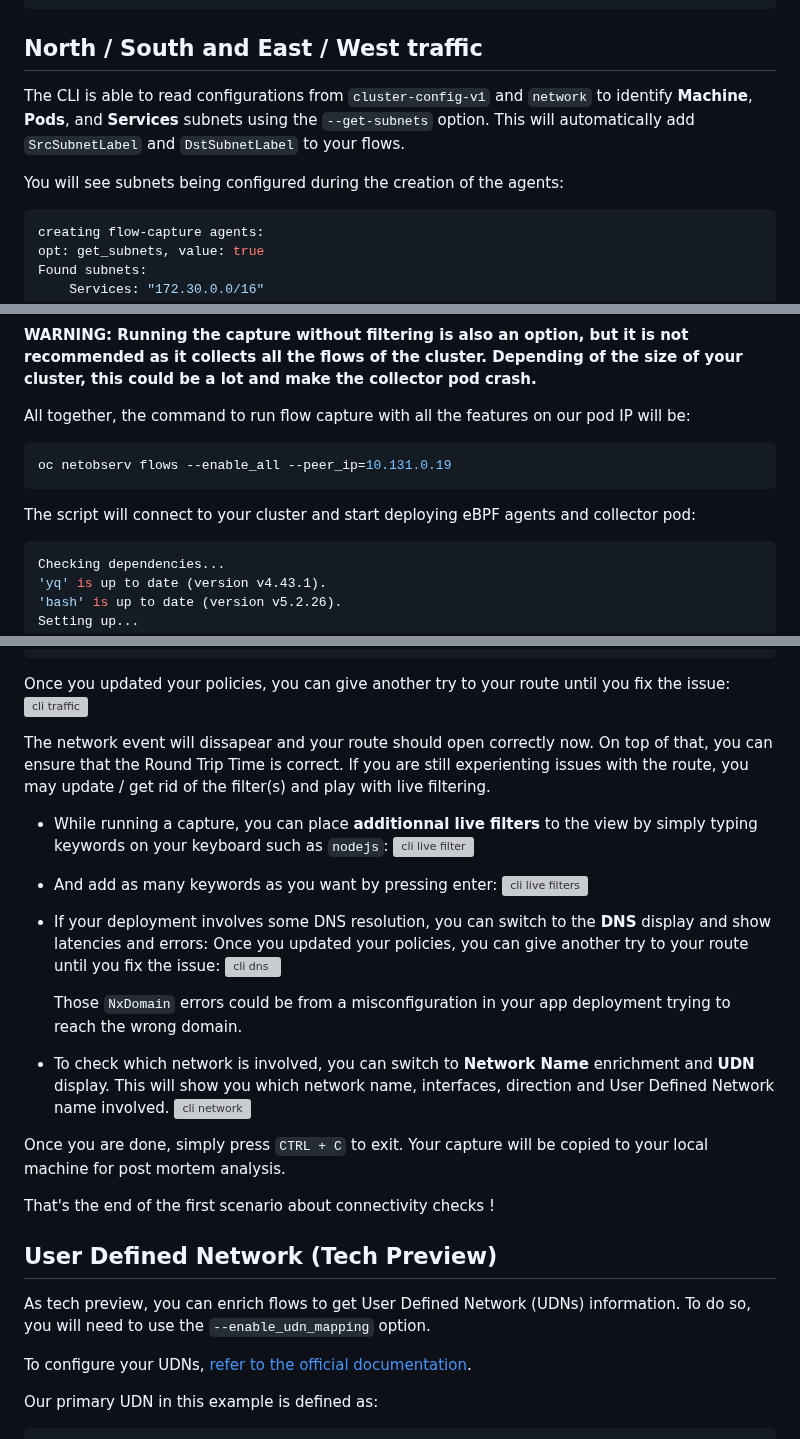
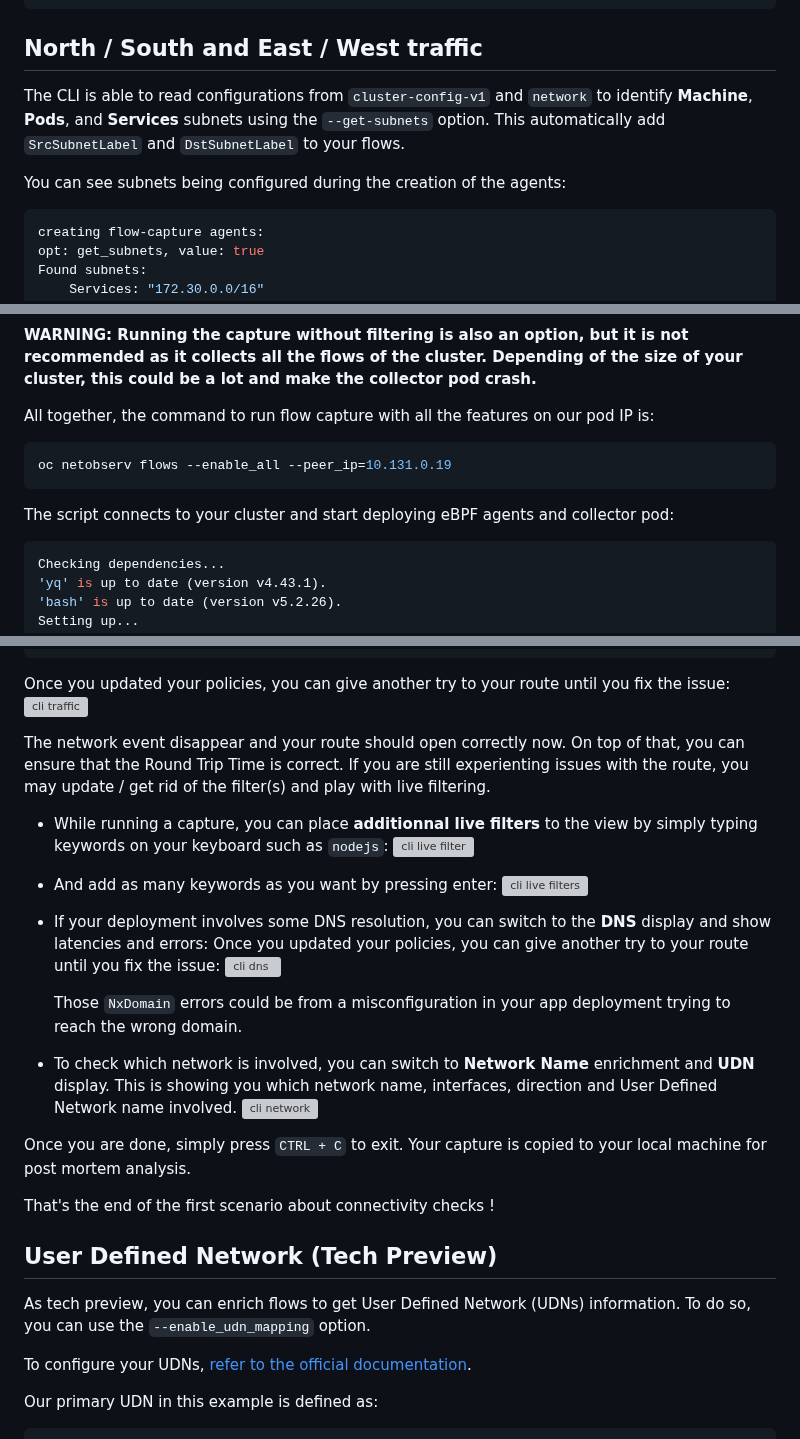
Before and after one commit to netobserv/netobserv.github.io, a Markdown page: content/posts/2025-01-28-cli_use_cases.md, 3 parts joined by grey strips. GitHub-like rendering; grey boxes are pictures that could not be loaded.

````diff
--- a/content/posts/2025-01-28-cli_use_cases.md
+++ b/content/posts/2025-01-28-cli_use_cases.md
@@ -41,9 +41,9 @@ LAST SEEN   TYPE     REASON             OBJECT                    MESSAGE
 ```
 
 ## North / South and East / West traffic
-The CLI is able to read configurations from `cluster-config-v1` and `network` to identify **Machine**, **Pods**, and **Services** subnets using the `--get-subnets` option. This will automatically add `SrcSubnetLabel` and `DstSubnetLabel` to your flows.
+The CLI is able to read configurations from `cluster-config-v1` and `network` to identify **Machine**, **Pods**, and **Services** subnets using the `--get-subnets` option. This automatically add `SrcSubnetLabel` and `DstSubnetLabel` to your flows.
 
-You will see subnets being configured during the creation of the agents:
+You can see subnets being configured during the creation of the agents:
 ```sh
 creating flow-capture agents:
 opt: get_subnets, value: true
@@ -105,12 +105,12 @@ Finally, you can add a node selector label on top:
 
 **WARNING: Running the capture without filtering is also an option, but it is not recommended as it collects all the flows of the cluster. Depending of the size of your cluster, this could be a lot and make the collector pod crash.**
 
-All together, the command to run flow capture with all the features on our pod IP will be:
+All together, the command to run flow capture with all the features on our pod IP is:
 ```sh
 oc netobserv flows --enable_all --peer_ip=10.131.0.19
 ```
 
-The script will connect to your cluster and start deploying eBPF agents and collector pod:
+The script connects to your cluster and start deploying eBPF agents and collector pod:
 ```sh
 Checking dependencies...
 'yq' is up to date (version v4.43.1).
@@ -188,7 +188,7 @@ spec:
 Once you updated your policies, you can give another try to your route until you fix the issue:
 ![cli traffic]({page.image('cli/connectivity-scenario-cli-traffic.png')})
 
-The network event will dissapear and your route should open correctly now. On top of that, you can ensure that the Round Trip Time is correct.
+The network event disappear and your route should open correctly now. On top of that, you can ensure that the Round Trip Time is correct.
 If you are still experienting issues with the route, you may update / get rid of the filter(s) and play with live filtering.
 
 - While running a capture, you can place **additionnal live filters** to the view by simply typing keywords on your keyboard such as `nodejs`:
@@ -204,16 +204,16 @@ Once you updated your policies, you can give another try to your route until you
   Those `NxDomain` errors could be from a misconfiguration in your app deployment trying to reach the wrong domain.
 
 - To check which network is involved, you can switch to **Network Name** enrichment and **UDN** display.
-This will show you which network name, interfaces, direction and User Defined Network name involved.
+This is showing you which network name, interfaces, direction and User Defined Network name involved.
 ![cli network]({page.image('cli/connectivity-scenario-cli-network.png')})
 
-Once you are done, simply press `CTRL + C` to exit. Your capture will be copied to your local machine for post mortem analysis.
+Once you are done, simply press `CTRL + C` to exit. Your capture is copied to your local machine for post mortem analysis.
 
 That's the end of the first scenario about connectivity checks !
 
 ## User Defined Network (Tech Preview)
 
-As tech preview, you can enrich flows to get User Defined Network (UDNs) information. To do so, you will need to use the `--enable_udn_mapping` option.
+As tech preview, you can enrich flows to get User Defined Network (UDNs) information. To do so, you can use the `--enable_udn_mapping` option.
 
 To configure your UDNs, [refer to the official documentation](https://docs.openshift.com/container-platform/4.17/networking/multiple_networks/primary_networks/about-user-defined-networks.html).
 
````
Also changed, not shown: other parts of content/posts/2025-01-28-cli_use_cases.md (+8 -8 lines).
